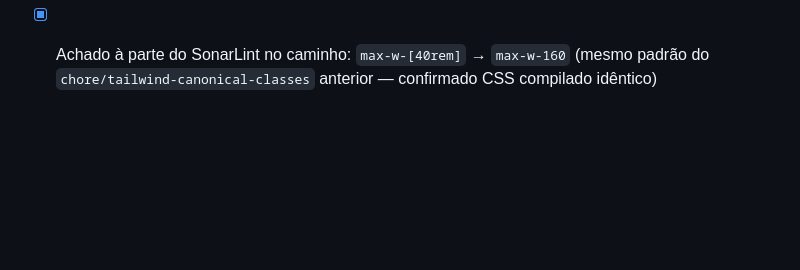
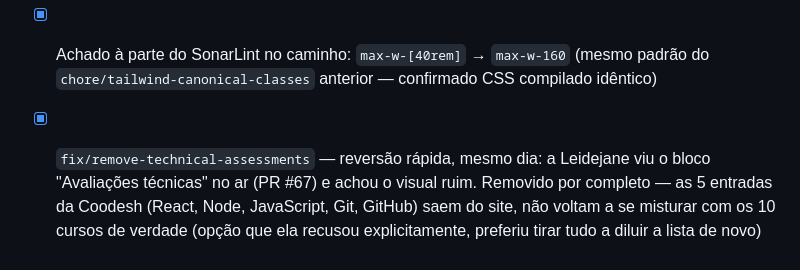
Before and after one commit to LeidejanedaRosa/portfolio, a Markdown page: docs/BACKLOG.md, the part around one of its changes. Drawn GitHub-style; blank space fills up the shorter version.

Commit message:
docs(backlog): log the technical assessments reversal

```diff
--- a/docs/BACKLOG.md
+++ b/docs/BACKLOG.md
@@ -408,3 +408,8 @@ Leidejane decidiu em conversa direta, um a um, em vez de eu escrever e aplicar s
       origem exata de quem embute, então não dá pra confirmar via `localhost` nem em preview.
 - [x] Achado à parte do SonarLint no caminho: `max-w-[40rem]` → `max-w-160` (mesmo padrão do
       `chore/tailwind-canonical-classes` anterior — confirmado CSS compilado idêntico)
+- [x] `fix/remove-technical-assessments` — reversão rápida, mesmo dia: a Leidejane viu o bloco
+      "Avaliações técnicas" no ar (PR #67) e achou o visual ruim. Removido por completo — as 5
+      entradas da Coodesh (React, Node, JavaScript, Git, GitHub) saem do site, não voltam a se
+      misturar com os 10 cursos de verdade (opção que ela recusou explicitamente, preferiu tirar
+      tudo a diluir a lista de novo)
```
Also changed, not shown: other parts of docs/BACKLOG.md (+1 -1 lines).
